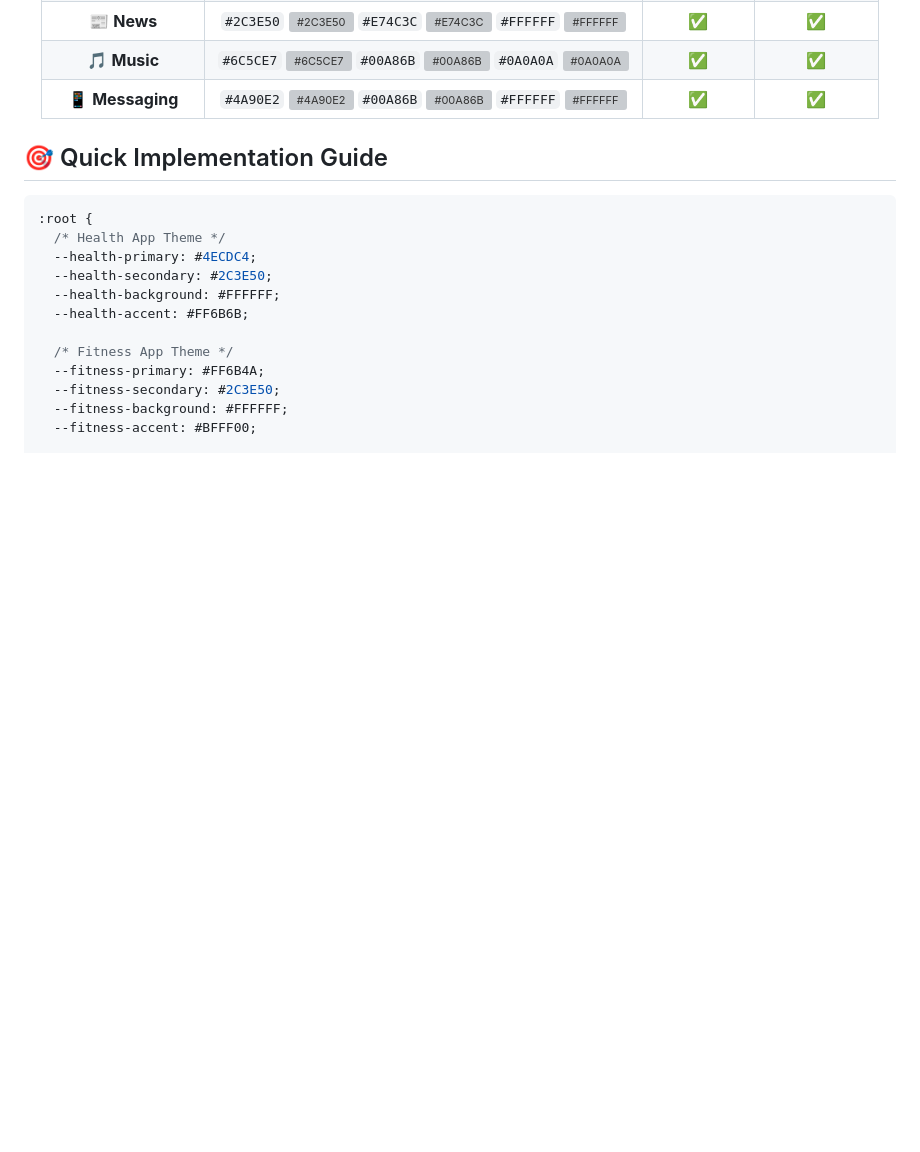
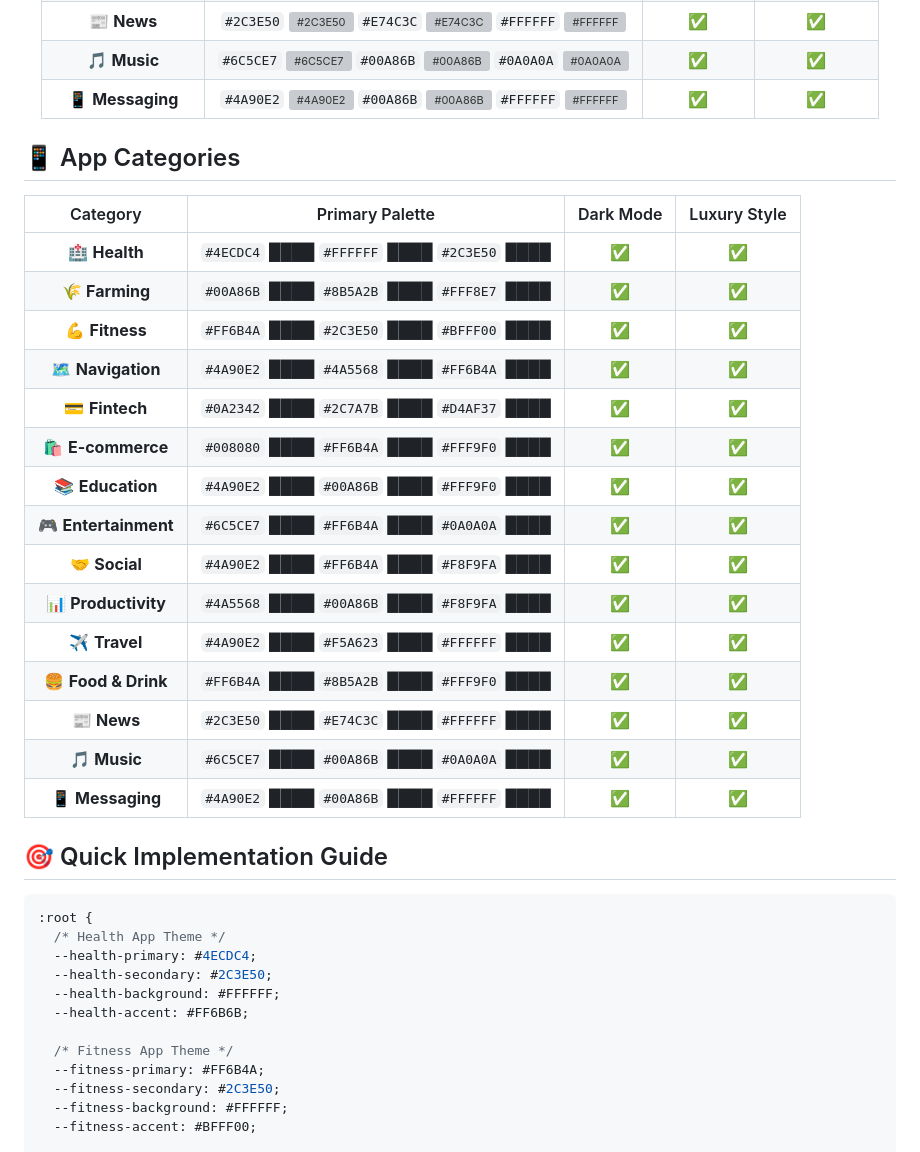
Before and after one commit to Bd-Mutant7/Modern-App-Color-Combos, a Markdown page: README.md, the part around the change. Rendered like a GitHub page; blank space fills up the shorter version; grey boxes are pictures that could not be loaded.

Commit message:
Add app categories section to README

```diff
--- a/README.md
+++ b/README.md
@@ -97,7 +97,25 @@ cd Modern-App-Color-Combos/health  # or fitness, fintech, etc.
 
 </div>
 
+## 📱 App Categories
 
+| Category | Primary Palette | Dark Mode | Luxury Style |
+|:--------:|:---------------:|:---------:|:------------:|
+| 🏥 **Health** | `#4ECDC4` ████ `#FFFFFF` ████ `#2C3E50` ████ | ✅ | ✅ |
+| 🌾 **Farming** | `#00A86B` ████ `#8B5A2B` ████ `#FFF8E7` ████ | ✅ | ✅ |
+| 💪 **Fitness** | `#FF6B4A` ████ `#2C3E50` ████ `#BFFF00` ████ | ✅ | ✅ |
+| 🗺️ **Navigation** | `#4A90E2` ████ `#4A5568` ████ `#FF6B4A` ████ | ✅ | ✅ |
+| 💳 **Fintech** | `#0A2342` ████ `#2C7A7B` ████ `#D4AF37` ████ | ✅ | ✅ |
+| 🛍️ **E-commerce** | `#008080` ████ `#FF6B4A` ████ `#FFF9F0` ████ | ✅ | ✅ |
+| 📚 **Education** | `#4A90E2` ████ `#00A86B` ████ `#FFF9F0` ████ | ✅ | ✅ |
+| 🎮 **Entertainment** | `#6C5CE7` ████ `#FF6B4A` ████ `#0A0A0A` ████ | ✅ | ✅ |
+| 🤝 **Social** | `#4A90E2` ████ `#FF6B4A` ████ `#F8F9FA` ████ | ✅ | ✅ |
+| 📊 **Productivity** | `#4A5568` ████ `#00A86B` ████ `#F8F9FA` ████ | ✅ | ✅ |
+| ✈️ **Travel** | `#4A90E2` ████ `#F5A623` ████ `#FFFFFF` ████ | ✅ | ✅ |
+| 🍔 **Food & Drink** | `#FF6B4A` ████ `#8B5A2B` ████ `#FFF9F0` ████ | ✅ | ✅ |
+| 📰 **News** | `#2C3E50` ████ `#E74C3C` ████ `#FFFFFF` ████ | ✅ | ✅ |
+| 🎵 **Music** | `#6C5CE7` ████ `#00A86B` ████ `#0A0A0A` ████ | ✅ | ✅ |
+| 📱 **Messaging** | `#4A90E2` ████ `#00A86B` ████ `#FFFFFF` ████ | ✅ | ✅ |
 
 ## 🎯 Quick Implementation Guide
 
```
